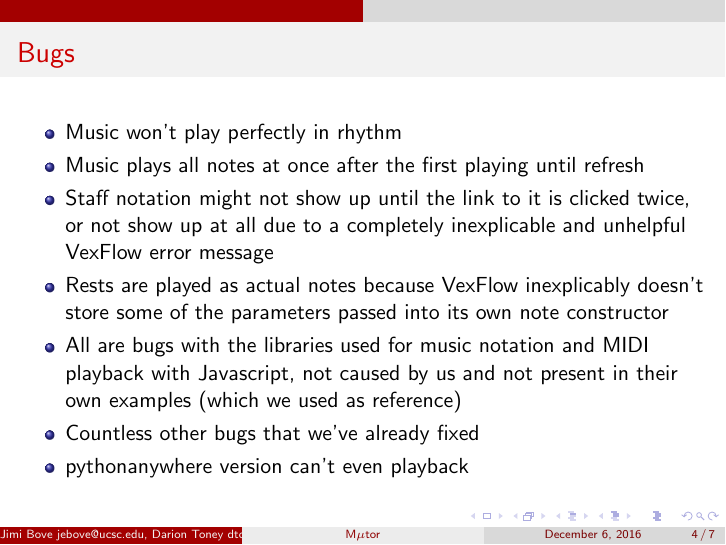
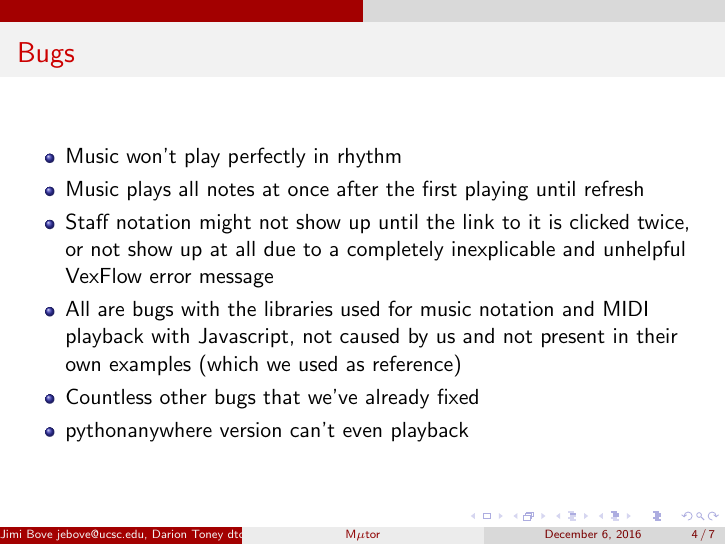
Before and after one commit to gwemmie/cmps-183, LaTeX slides (Presentation/presentation.tex): page 4 of 7. Compiled offline with pdfLaTeX.

Commit message:
revised presentation again again

```diff
--- a/Presentation/presentation.tex
+++ b/Presentation/presentation.tex
@@ -34,7 +34,6 @@
   \item Music won't play perfectly in rhythm
   \item Music plays all notes at once after the first playing until refresh
   \item Staff notation might not show up until the link to it is clicked twice, or not show up at all due to a completely inexplicable and unhelpful VexFlow error message
-  \item Rests are played as actual notes because VexFlow inexplicably doesn't store some of the parameters passed into its own note constructor
   \item All are bugs with the libraries used for music notation and MIDI playback with Javascript, not caused by us and not present in their own examples (which we used as reference)
   \item Countless other bugs that we've already fixed
   \item pythonanywhere version can't even playback
```
